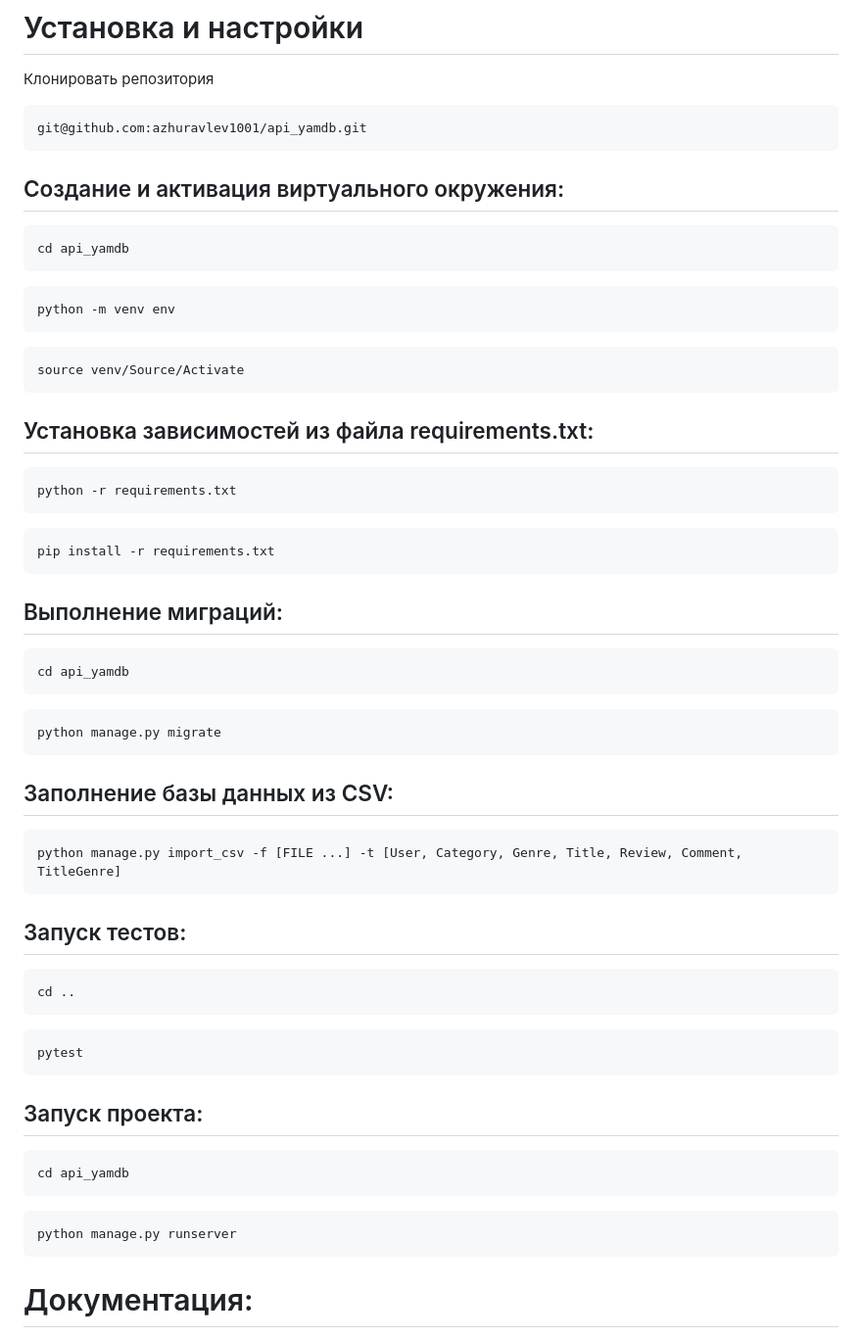
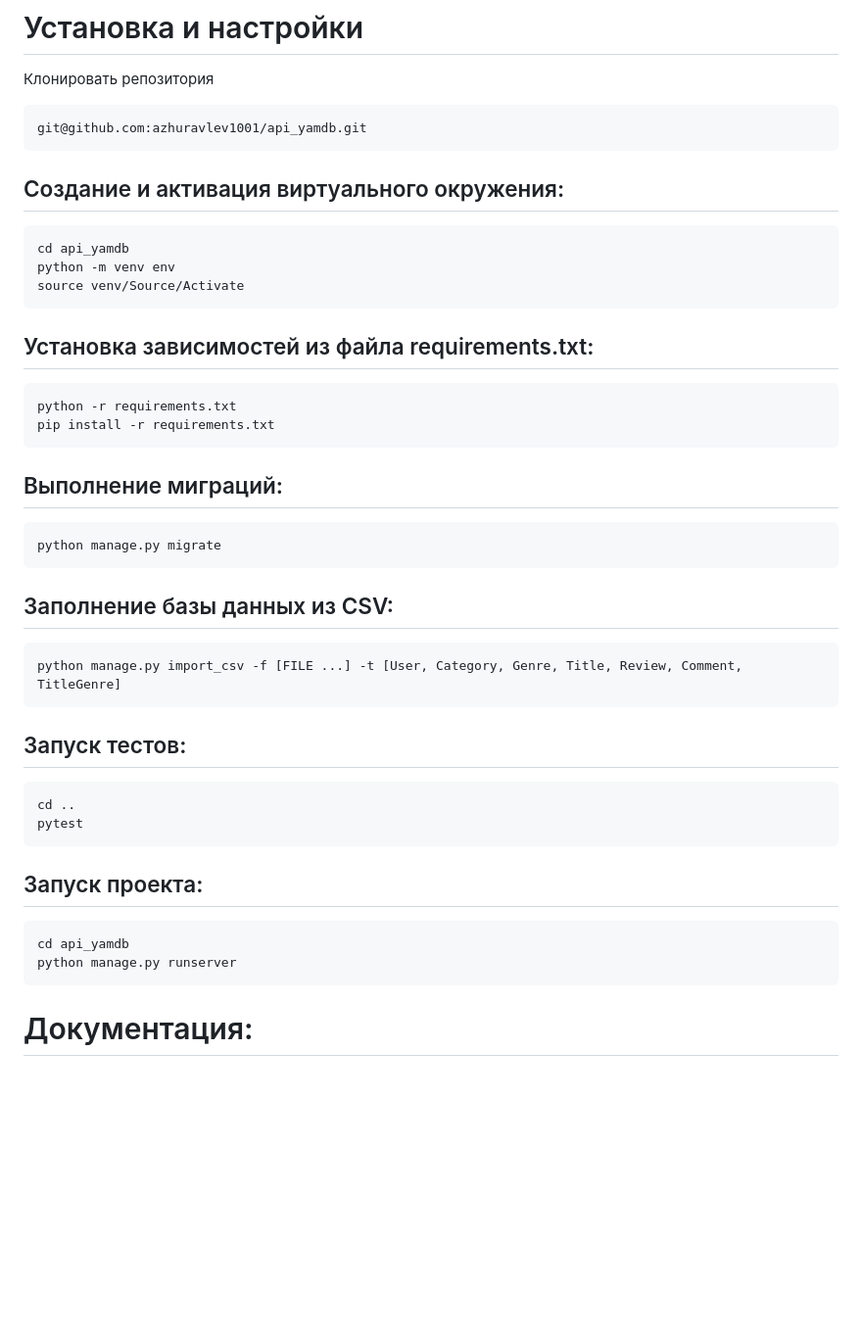
Before and after one commit to azhuravlev1001/44444, a Markdown page: README.md, the part around the change. Shown: that part at 98% size. Rendered like a GitHub page; blank space fills up the shorter version.

````diff
--- a/README.md
+++ b/README.md
@@ -31,67 +31,35 @@
 ```
 git@github.com:azhuravlev1001/api_yamdb.git
 ```
-
 ## Cоздание и активация виртуального окружения:
-
 ```
 cd api_yamdb
-```
-
-```
 python -m venv env
-```
-
-```
 source venv/Source/Activate
 ```
-
 ## Установка зависимостей из файла requirements.txt:
-
 ```
 python -r requirements.txt
-```
-
-```
 pip install -r requirements.txt
 ```
-
 ## Выполнение миграций:
-
-```
-cd api_yamdb
-```
-
 ```
 python manage.py migrate
 ```
-
 ## Заполнение базы данных из CSV:
-
 ```
 python manage.py import_csv -f [FILE ...] -t [User, Category, Genre, Title, Review, Comment, TitleGenre]
 ```
 ## Запуск тестов:
-
 ```
 cd ..
-```
-
-```
 pytest
 ```
-
 ## Запуск проекта:
-
 ```
 cd api_yamdb
-```
-
-```
 python manage.py runserver
 ```
-
-
 # Документация:
 
 Документация по API доступна по следующему адресу (необходимо запустить сервер):
````
